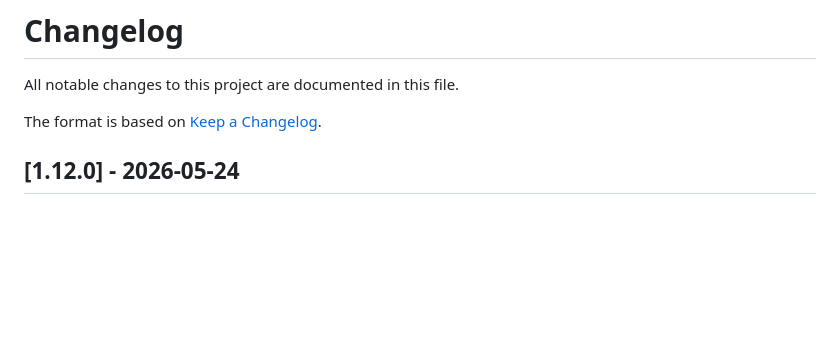
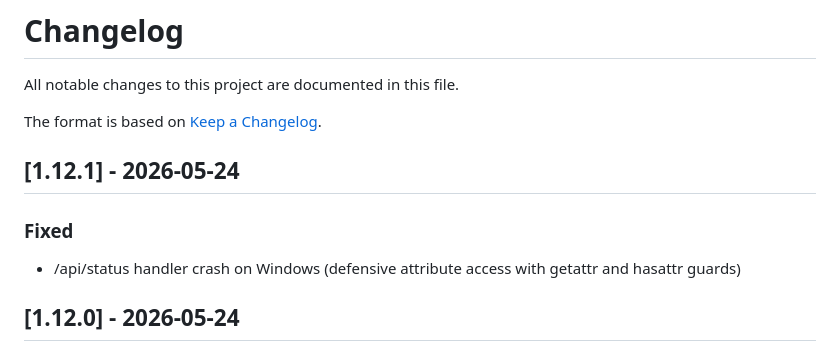
Before and after one commit to JUANES545/DeckBridgeAgent, a Markdown page: CHANGELOG.md, the part around the change. Rendered like a GitHub page; blank space fills up the shorter version.

Commit message:
fix: bump to v1.12.1 for /api/status Windows crash fix

```diff
--- a/CHANGELOG.md
+++ b/CHANGELOG.md
@@ -3,6 +3,11 @@
 All notable changes to this project are documented in this file.
 
 The format is based on [Keep a Changelog](https://keepachangelog.com/en/1.1.0/).
+
+## [1.12.1] - 2026-05-24
+
+### Fixed
+- /api/status handler crash on Windows (defensive attribute access with getattr and hasattr guards)
 
 ## [1.12.0] - 2026-05-24
 
```
